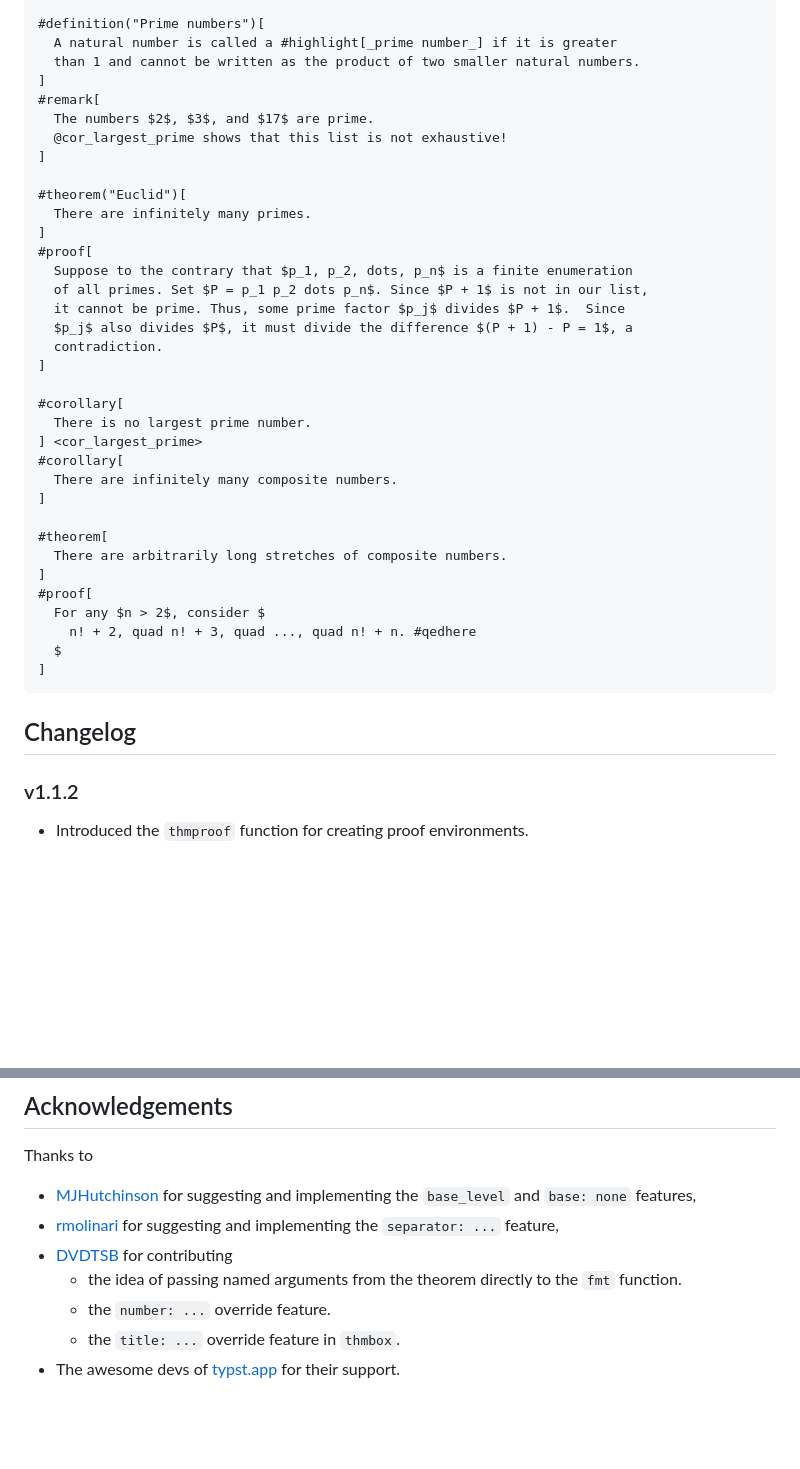
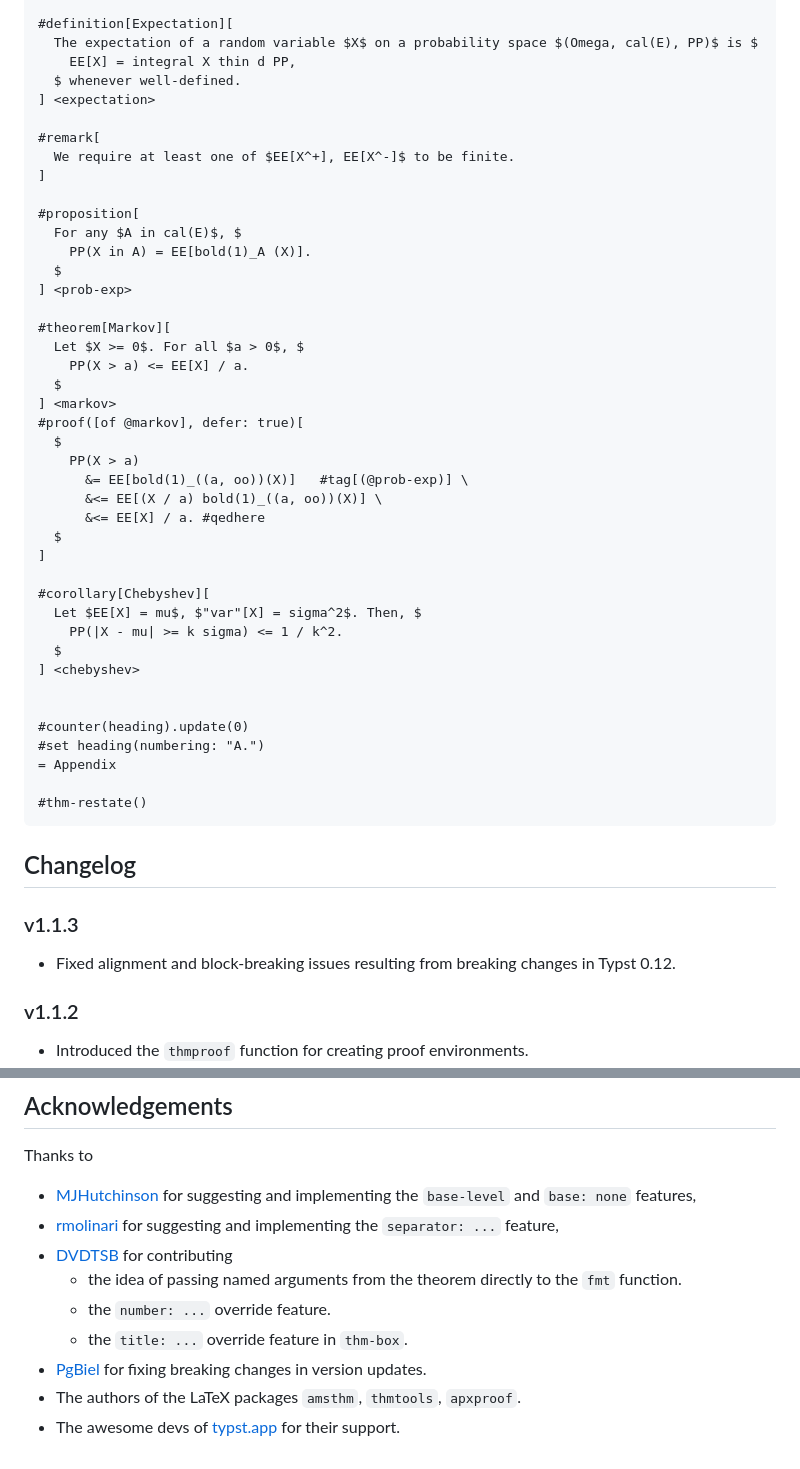
Before and after one commit to sahasatvik/typst-theorems, a Markdown page: README.md, 2 parts joined by grey strips. Rendered like a GitHub page; blank space fills up the shorter version.

````diff
--- a/README.md
+++ b/README.md
@@ -63,42 +62,54 @@ _(Hastily translated from my notes written in LaTeX)_
 
-#definition("Prime numbers")[
-  A natural number is called a #highlight[_prime number_] if it is greater
-  than 1 and cannot be written as the product of two smaller natural numbers.
-]
+#definition[Expectation][
+  The expectation of a random variable $X$ on a probability space $(Omega, cal(E), PP)$ is $
+    EE[X] = integral X thin d PP,
+  $ whenever well-defined.
+] <expectation>
+
 #remark[
-  The numbers $2$, $3$, and $17$ are prime.
-  @cor_largest_prime shows that this list is not exhaustive!
+  We require at least one of $EE[X^+], EE[X^-]$ to be finite.
 ]
 
-#theorem("Euclid")[
-  There are infinitely many primes.
-]
-#proof[
-  Suppose to the contrary that $p_1, p_2, dots, p_n$ is a finite enumeration
-  of all primes. Set $P = p_1 p_2 dots p_n$. Since $P + 1$ is not in our list,
-  it cannot be prime. Thus, some prime factor $p_j$ divides $P + 1$.  Since
-  $p_j$ also divides $P$, it must divide the difference $(P + 1) - P = 1$, a
-  contradiction.
+#proposition[
+  For any $A in cal(E)$, $
+    PP(X in A) = EE[bold(1)_A (X)].
+  $
+] <prob-exp>
+
+#theorem[Markov][
+  Let $X >= 0$. For all $a > 0$, $
+    PP(X > a) <= EE[X] / a.
+  $
+] <markov>
+#proof([of @markov], defer: true)[
+  $
+    PP(X > a)
+      &= EE[bold(1)_((a, oo))(X)]   #tag[(@prob-exp)] \
+      &<= EE[(X / a) bold(1)_((a, oo))(X)] \
+      &<= EE[X] / a. #qedhere
+  $
 ]
 
-#corollary[
-  There is no largest prime number.
-] <cor_largest_prime>
-#corollary[
-  There are infinitely many composite numbers.
-]
+#corollary[Chebyshev][
+  Let $EE[X] = mu$, $"var"[X] = sigma^2$. Then, $
+    PP(|X - mu| >= k sigma) <= 1 / k^2.
+  $
+] <chebyshev>
 
-#theorem[
-  There are arbitrarily long stretches of composite numbers.
-]
-#proof[
-  For any $n > 2$, consider $
-    n! + 2, quad n! + 3, quad ..., quad n! + n. #qedhere
-  $
-]
+
+#counter(heading).update(0)
+#set heading(numbering: "A.")
+= Appendix
+
+#thm-restate()
 ```
 
 ## Changelog
+
+### v1.1.3
+
+- Fixed alignment and block-breaking issues resulting from breaking changes in
+  Typst 0.12.
 
 ### v1.1.2
 
@@ -137,13 +148,15 @@ _(Hastily translated from my notes written in LaTeX)_
 Thanks to
 
 - [MJHutchinson](https://github.com/MJHutchinson) for suggesting and
-  implementing the `base_level` and `base: none` features,
+  implementing the `base-level` and `base: none` features,
 - [rmolinari](https://github.com/rmolinari) for suggesting and
   implementing the `separator: ...` feature,
 - [DVDTSB](https://github.com/DVDTSB) for contributing
   - the idea of passing named arguments from the theorem directly to the `fmt`
     function.
   - the `number: ...` override feature.
-  - the `title: ...` override feature in `thmbox`.
-- The awesome devs of [typst.app](https://typst.app/) for their
-  support.
+  - the `title: ...` override feature in `thm-box`.
+- [PgBiel](https://github.com/PgBiel) for fixing breaking changes in version
+  updates.
+- The authors of the LaTeX packages `amsthm`, `thmtools`, `apxproof`.
+- The awesome devs of [typst.app](https://typst.app/) for their support.
````
Also changed, not shown: other parts of README.md (+25 -26 lines), basic.png, 5 other files.
